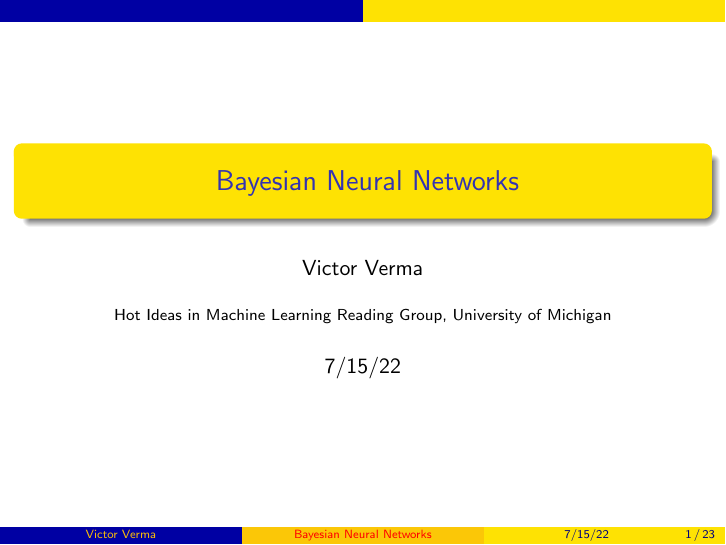
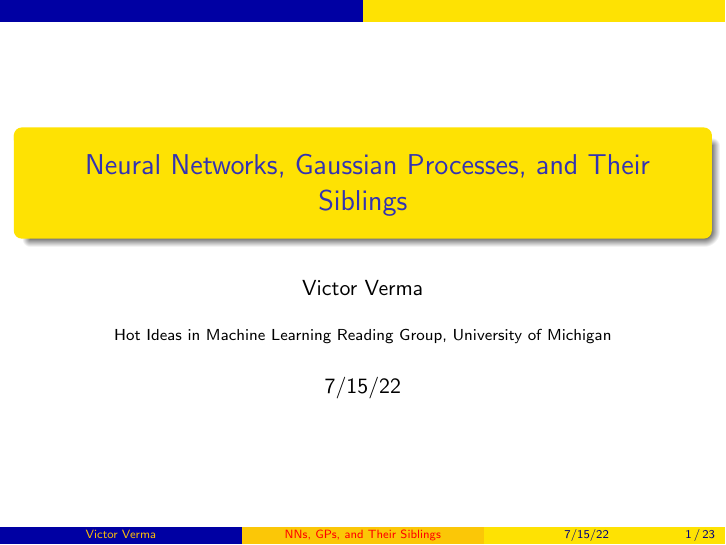
Before and after one commit to victorverma/hot_ideas_in_ml_reading_group, LaTeX slides (slides_20220715/slides_20220715.tex): page 1 of 23. Compiled offline with pdfLaTeX.

Commit message:
Update the title

```diff
--- a/slides_20220715/slides_20220715.tex
+++ b/slides_20220715/slides_20220715.tex
@@ -24,8 +24,8 @@
 \usepackage{subcaption}
 \usepackage{amsmath}
 
-\title[Bayesian Neural Networks]{
-Bayesian Neural Networks
+\title[NNs, GPs, and Their Siblings]{
+Neural Networks, Gaussian Processes, and Their Siblings
 }
 %\author{Victor Verma}
 \author[Victor Verma]{Victor Verma}
```
